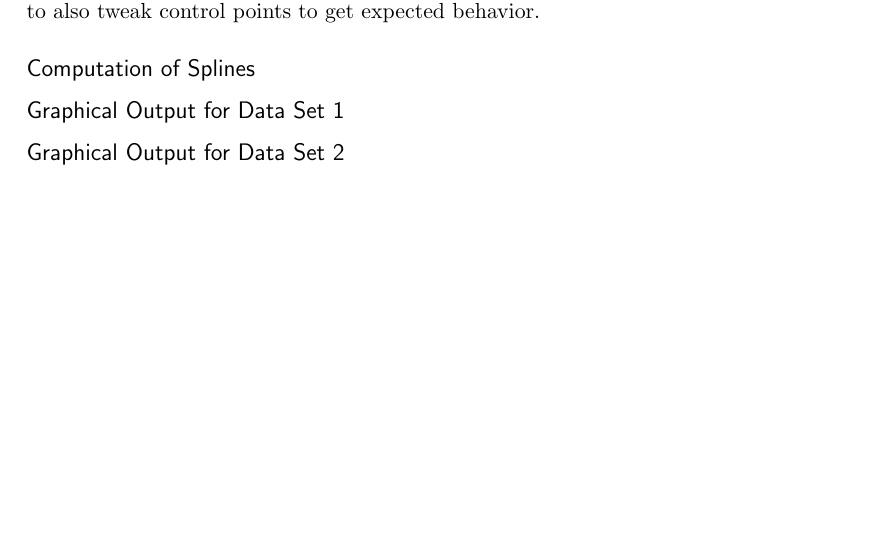
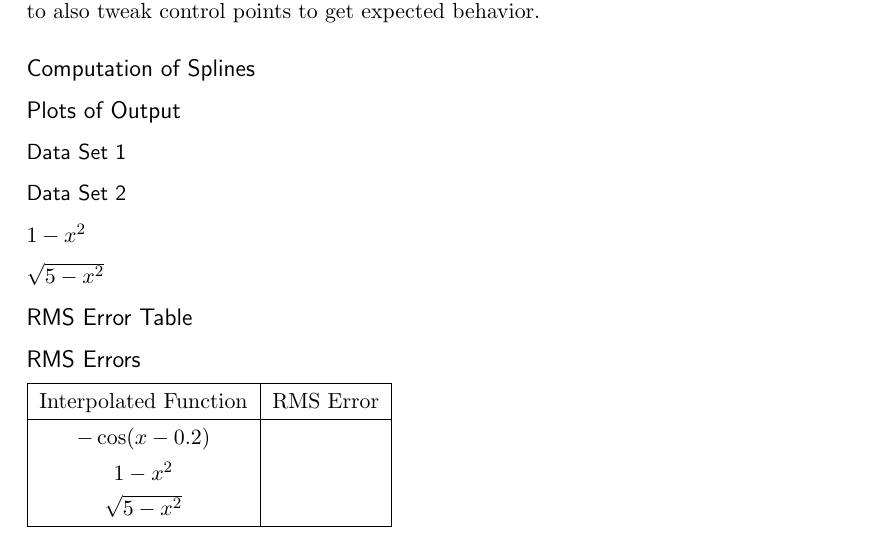
Before and after one commit to Abhalphiest/NumericalAnalysis, a LaTeX document (Project2/Dorsey_Proj2.tex): part of the page, cut so that both start at the same text, the shorter picture padded with empty space. Compiled offline with pdfLaTeX.

Commit message:
implementing program required by project

```diff
--- a/Project2/Dorsey_Proj2.tex
+++ b/Project2/Dorsey_Proj2.tex
@@ -73,8 +73,23 @@
 
 \subsection*{Computation of Splines}
 
-\subsection*{Graphical Output for Data Set 1}
+\subsection*{Plots of Output}
+\subsubsection*{Data Set 1}
+\subsubsection*{Data Set 2}
+\subsubsection*{$1-x^2$}
+\subsubsection*{$\sqrt{5-x^2}$}
 
-\subsection*{Graphical Output for Data Set 2}
+\subsection*{RMS Error Table}
+\subsection*{RMS Errors}
+{\renewcommand{\arraystretch}{1.3} %<- modify cell height to give data breathing room
+\begin{tabular}{| c | c |}
+\hline
+Interpolated Function & RMS Error \\
+\hline
+$- \cos(x - 0.2)$ &  \\
+$1 - x^2$ & \\
+$\sqrt{5-x^2}$ & \\
+\hline
+\end{tabular}
 
 \end{document}
```
Also changed, not shown: Project2/Dorsey_Proj2.pdf, 1 other file.
